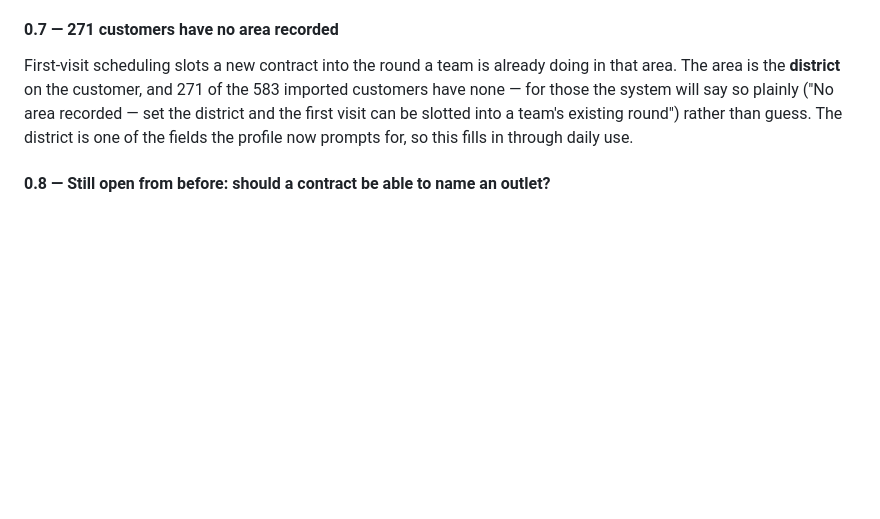
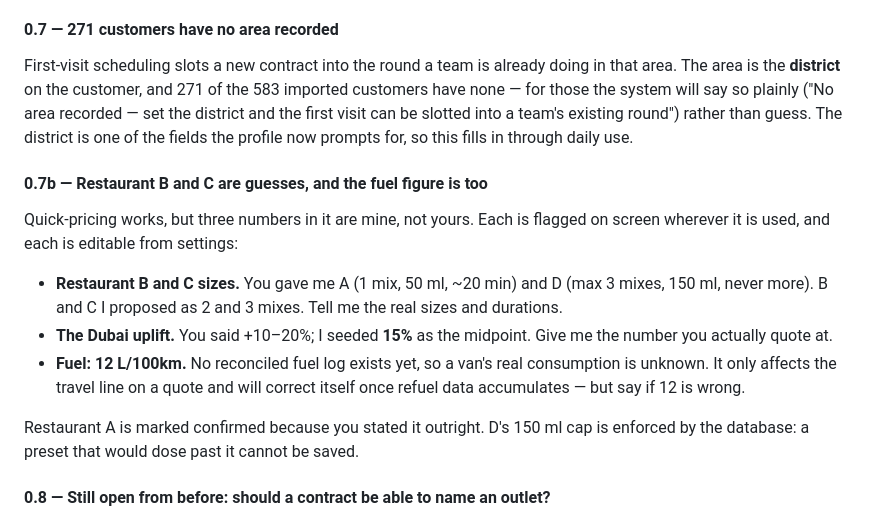
Before and after one commit to formsalmumtaz-rgb/mumtaz-mop, a Markdown page: BLOCKED.md, the part around the change. Drawn GitHub-style; blank space fills up the shorter version.

```diff
--- a/BLOCKED.md
+++ b/BLOCKED.md
@@ -98,6 +98,23 @@ doing in that area. The area is the **district** on the customer, and 271 of the
 ("No area recorded — set the district and the first visit can be slotted into a
 team's existing round") rather than guess. The district is one of the fields the
 profile now prompts for, so this fills in through daily use.
+
+#### 0.7b — Restaurant B and C are guesses, and the fuel figure is too
+
+Quick-pricing works, but three numbers in it are mine, not yours. Each is
+flagged on screen wherever it is used, and each is editable from settings:
+
+- **Restaurant B and C sizes.** You gave me A (1 mix, 50 ml, ~20 min) and D
+  (max 3 mixes, 150 ml, never more). B and C I proposed as 2 and 3 mixes. Tell
+  me the real sizes and durations.
+- **The Dubai uplift.** You said +10–20%; I seeded **15%** as the midpoint.
+  Give me the number you actually quote at.
+- **Fuel: 12 L/100km.** No reconciled fuel log exists yet, so a van's real
+  consumption is unknown. It only affects the travel line on a quote and will
+  correct itself once refuel data accumulates — but say if 12 is wrong.
+
+Restaurant A is marked confirmed because you stated it outright. D's 150 ml cap
+is enforced by the database: a preset that would dose past it cannot be saved.
 
 #### 0.8 — Still open from before: should a contract be able to name an outlet?
 
```
Also changed, not shown: HANDOVER.md (+54 -51 lines).
